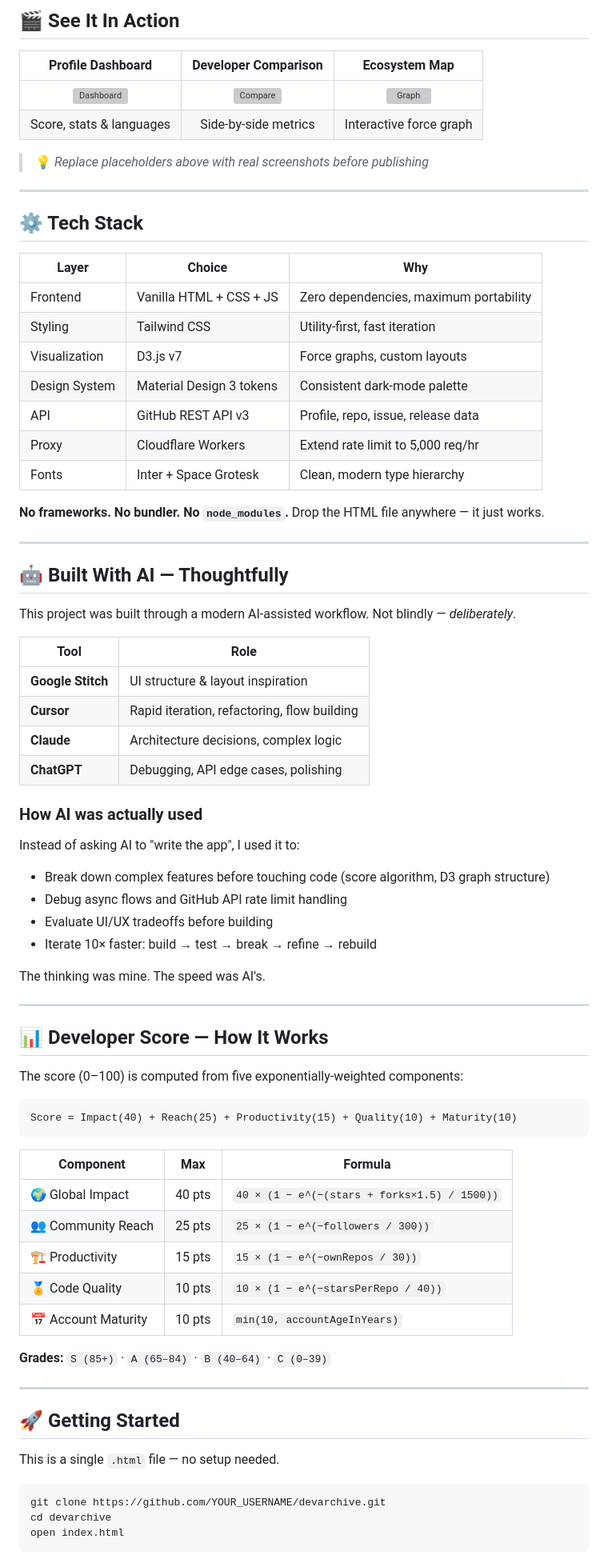
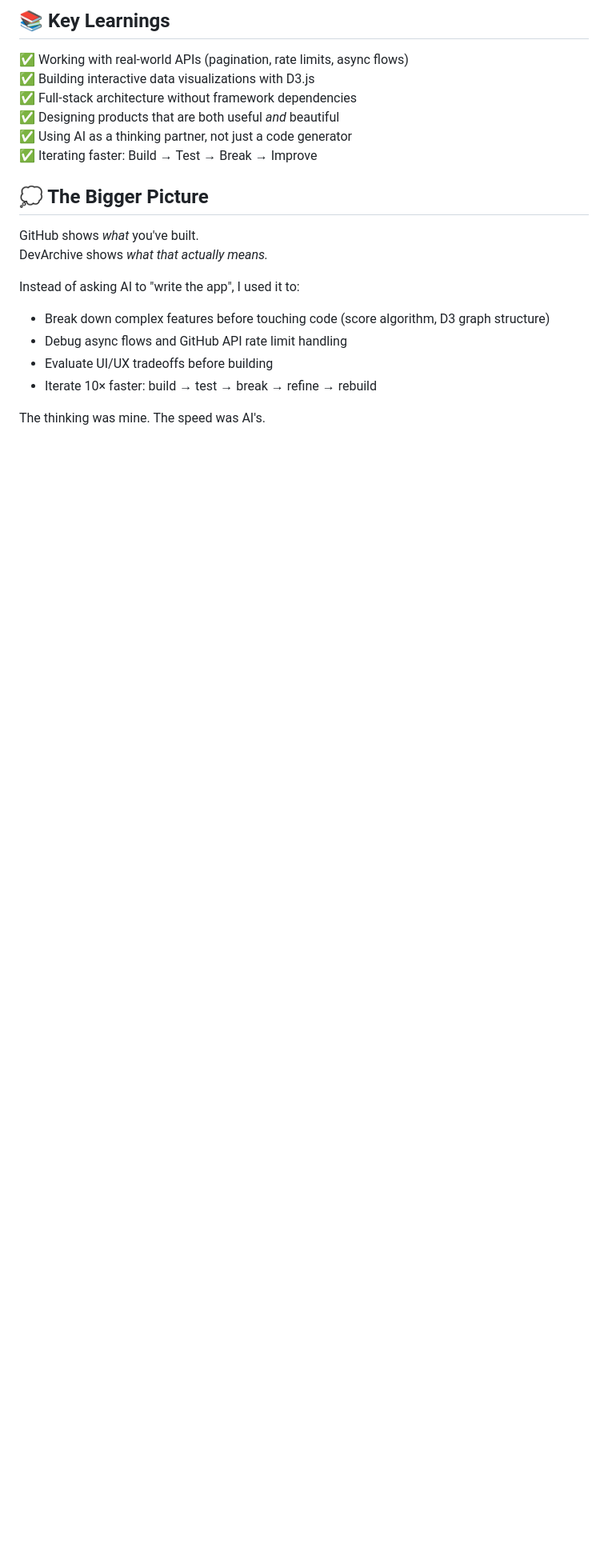
Before and after one commit to manurajgoel/github-visualiser, a Markdown page: README.md, the part around one of its changes. Shown at 80% size. Drawn GitHub-style; blank space fills up the shorter version; grey boxes are pictures that could not be loaded.

````diff
--- a/README.md
+++ b/README.md
@@ -90,43 +72,18 @@ Think of it as: **a portfolio intelligence layer on top of GitHub.**
 
-## 🎬 See It In Action
+## 📚 Key Learnings
 
-| Profile Dashboard | Developer Comparison | Ecosystem Map |
-|:---:|:---:|:---:|
-| ![Dashboard](https://via.placeholder.com/280x180/0f141a/83aeff?text=Dashboard) | ![Compare](https://via.placeholder.com/280x180/0f141a/ffa366?text=Compare) | ![Graph](https://via.placeholder.com/280x180/080c11/97f999?text=D3+Graph) |
-| Score, stats & languages | Side-by-side metrics | Interactive force graph |
+✅ Working with real-world APIs (pagination, rate limits, async flows)
+✅ Building interactive data visualizations with D3.js
+✅ Full-stack architecture without framework dependencies
+✅ Designing products that are both useful *and* beautiful
+✅ Using AI as a thinking partner, not just a code generator
+✅ Iterating faster: Build → Test → Break → Improve
 
-> 💡 *Replace placeholders above with real screenshots before publishing*
 
----
+## 💭 The Bigger Picture
+GitHub shows *what* you've built.
+DevArchive shows *what that actually means.*
 
-## ⚙️ Tech Stack
-
-| Layer | Choice | Why |
-|---|---|---|
-| Frontend | Vanilla HTML + CSS + JS | Zero dependencies, maximum portability |
-| Styling | Tailwind CSS | Utility-first, fast iteration |
-| Visualization | D3.js v7 | Force graphs, custom layouts |
-| Design System | Material Design 3 tokens | Consistent dark-mode palette |
-| API | GitHub REST API v3 | Profile, repo, issue, release data |
-| Proxy | Cloudflare Workers | Extend rate limit to 5,000 req/hr |
-| Fonts | Inter + Space Grotesk | Clean, modern type hierarchy |
-
-**No frameworks. No bundler. No `node_modules`.** Drop the HTML file anywhere — it just works.
-
----
-
-## 🤖 Built With AI — Thoughtfully
-
-This project was built through a modern AI-assisted workflow. Not blindly — *deliberately*.
-
-| Tool | Role |
-|---|---|
-| **Google Stitch** | UI structure & layout inspiration |
-| **Cursor** | Rapid iteration, refactoring, flow building |
-| **Claude** | Architecture decisions, complex logic |
-| **ChatGPT** | Debugging, API edge cases, polishing |
-
-### How AI was actually used
 
 Instead of asking AI to "write the app", I used it to:
 
@@ -137,35 +94,4 @@ Instead of asking AI to "write the app", I used it to:
 
 The thinking was mine. The speed was AI's.
 
----
 
-## 📊 Developer Score — How It Works
-
-The score (0–100) is computed from five exponentially-weighted components:
-
-```
-Score = Impact(40) + Reach(25) + Productivity(15) + Quality(10) + Maturity(10)
-```
-
-| Component | Max | Formula |
-|---|---|---|
-| 🌍 Global Impact | 40 pts | `40 × (1 − e^(−(stars + forks×1.5) / 1500))` |
-| 👥 Community Reach | 25 pts | `25 × (1 − e^(−followers / 300))` |
-| 🏗️ Productivity | 15 pts | `15 × (1 − e^(−ownRepos / 30))` |
-| 🏅 Code Quality | 10 pts | `10 × (1 − e^(−starsPerRepo / 40))` |
-| 📅 Account Maturity | 10 pts | `min(10, accountAgeInYears)` |
-
-**Grades:** `S (85+)` · `A (65–84)` · `B (40–64)` · `C (0–39)`
-
----
-
-## 🚀 Getting Started
-
-This is a single `.html` file — no setup needed.
-
-```bash
-git clone https://github.com/YOUR_USERNAME/devarchive.git
-cd devarchive
-open index.html
-```
-
````
Also changed, not shown: other parts of README.md (+52 -158 lines).
